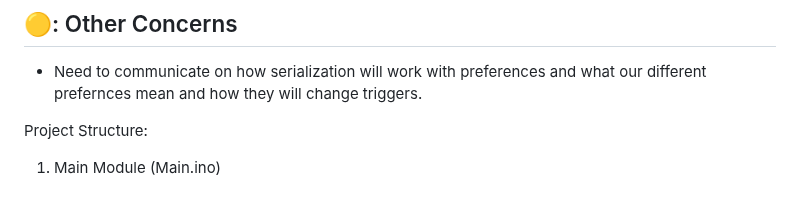
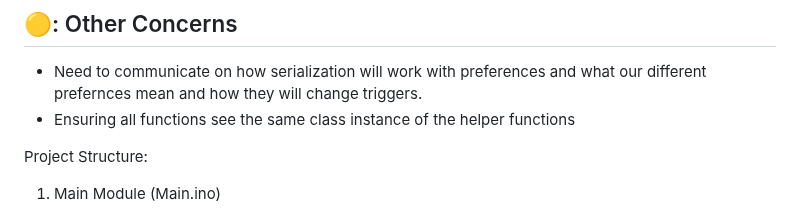
Before and after one commit to CarnegieScrub/Capstone-Code, a Markdown page: main/README.md, the part around the change. Rendered like a GitHub page.

Commit message:
added stuff

```diff
--- a/main/README.md
+++ b/main/README.md
@@ -6,6 +6,7 @@
 
 ## 🟡: Other Concerns
 - Need to communicate on how serialization will work with preferences and what our different prefernces mean and how they will change triggers.
+- Ensuring all functions see the same class instance of the helper functions
 
 
 
```
